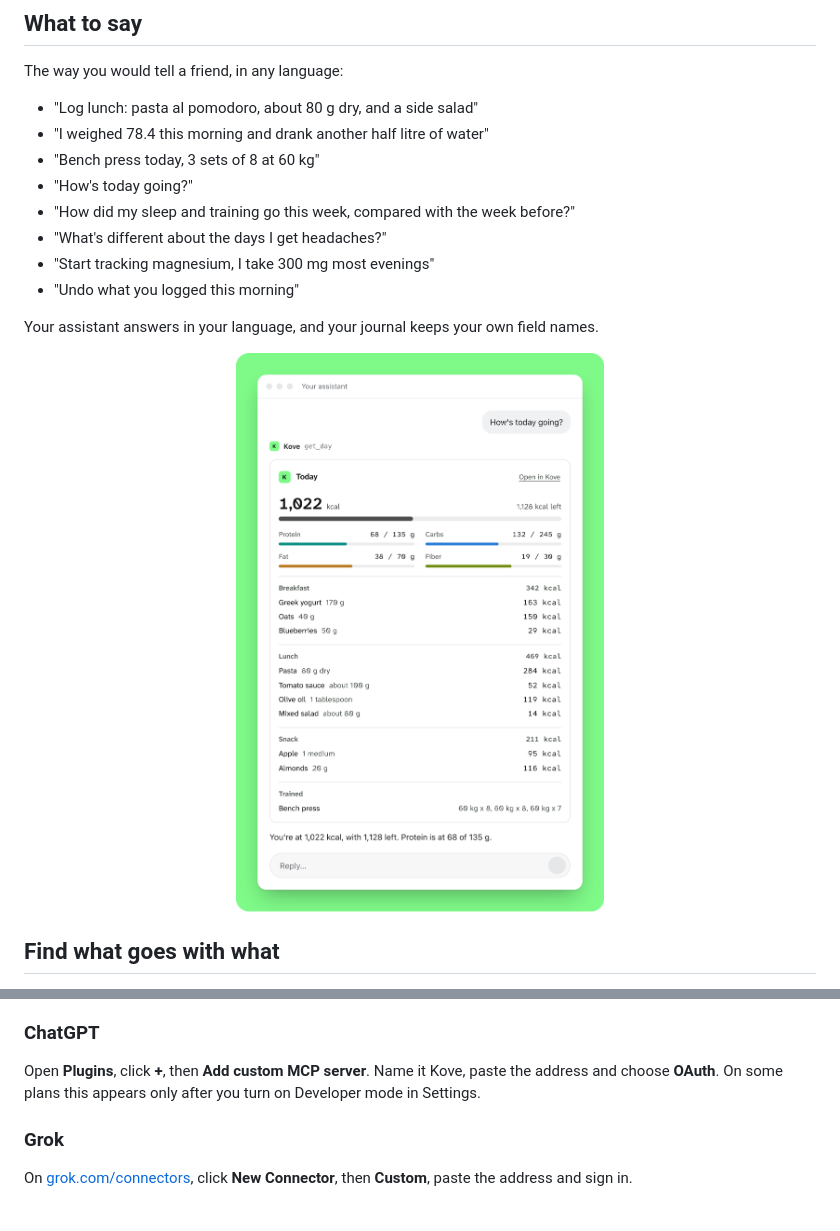
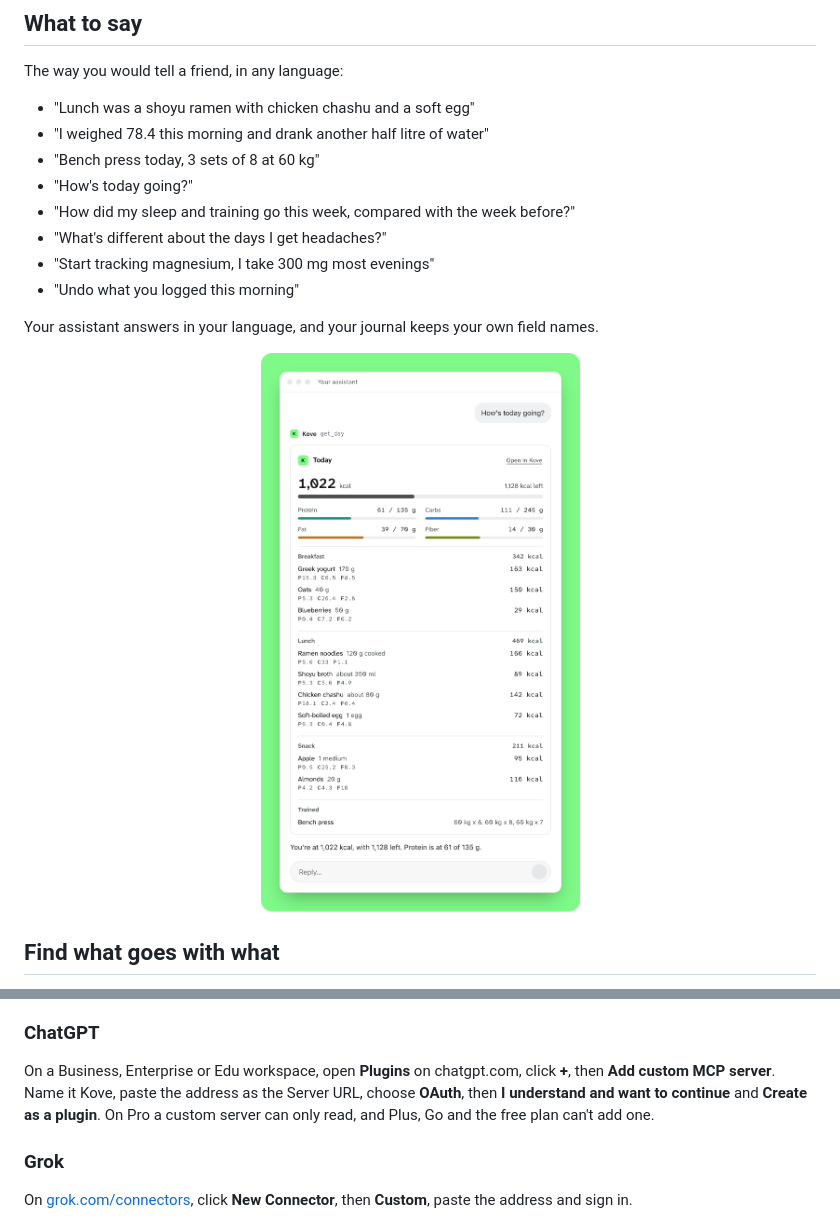
Before and after one commit to kovejournal/kove-skills, a Markdown page: README.md, 2 parts joined by grey strips. Drawn GitHub-style; pictures changed too: assets/your-day-light.png.

```diff
--- a/README.md
+++ b/README.md
@@ -56,7 +56,7 @@ https://app.kovejournal.com/mcp
 
 The way you would tell a friend, in any language:
 
-- "Log lunch: pasta al pomodoro, about 80 g dry, and a side salad"
+- "Lunch was a shoyu ramen with chicken chashu and a soft egg"
 - "I weighed 78.4 this morning and drank another half litre of water"
 - "Bench press today, 3 sets of 8 at 60 kg"
 - "How's today going?"
@@ -127,8 +127,9 @@ the **+** menu. Once it's added, it works in the phone app too.
 
 ### ChatGPT
 
-Open **Plugins**, click **+**, then **Add custom MCP server**. Name it Kove, paste the address and choose
-**OAuth**. On some plans this appears only after you turn on Developer mode in Settings.
+On a Business, Enterprise or Edu workspace, open **Plugins** on chatgpt.com, click **+**, then **Add custom MCP
+server**. Name it Kove, paste the address as the Server URL, choose **OAuth**, then **I understand and want to
+continue** and **Create as a plugin**. On Pro a custom server can only read, and Plus, Go and the free plan can't add one.
 
 ### Grok
 
```
Also changed, not shown: other parts of README.md (+3 -3 lines), CHANGELOG.md (+10 -0 lines), assets/log-meal-dark.png, assets/log-meal-light.png, assets/social-preview.png, assets/your-day-dark.png, 5 other files.
